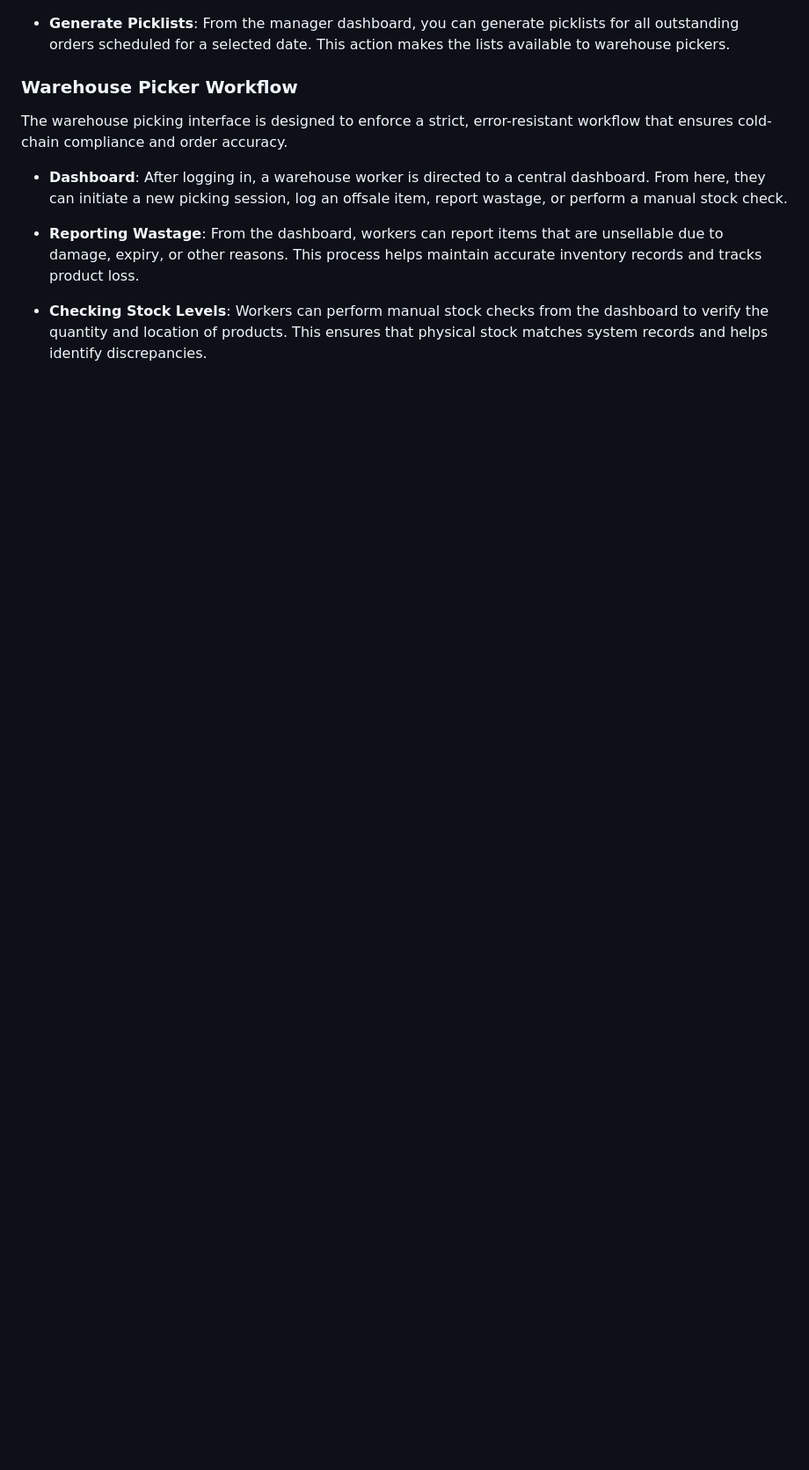
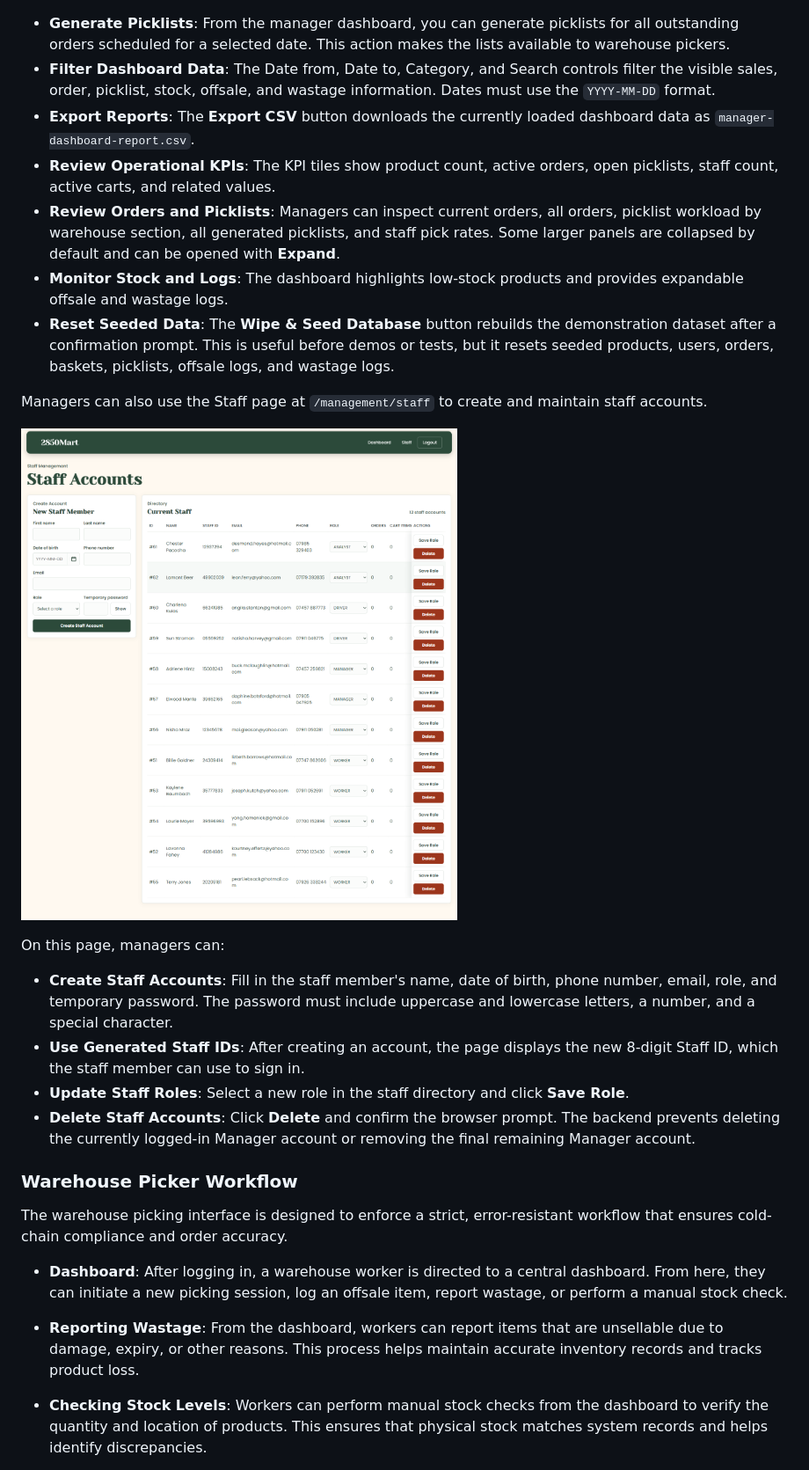
Before and after one commit to stockyy/Supermarket-App-Group25, a Markdown page: README.md, the part around the change printed below. Shown: that part at 88% size. GitHub-like rendering; pictures changed too: docs/images/management-staff.png (added); blank space fills up the shorter version.

```diff
--- a/README.md
+++ b/README.md
@@ -110,4 +121,21 @@ As a manager, you can explore the analytics dashboard or manage staff accounts.
 - **Generate Picklists**: From the manager dashboard, you can generate picklists for all outstanding orders scheduled for a selected date. This action makes the lists available to warehouse pickers.
+- **Filter Dashboard Data**: The Date from, Date to, Category, and Search controls filter the visible sales, order, picklist, stock, offsale, and wastage information. Dates must use the `YYYY-MM-DD` format.
+- **Export Reports**: The **Export CSV** button downloads the currently loaded dashboard data as `manager-dashboard-report.csv`.
+- **Review Operational KPIs**: The KPI tiles show product count, active orders, open picklists, staff count, active carts, and related values.
+- **Review Orders and Picklists**: Managers can inspect current orders, all orders, picklist workload by warehouse section, all generated picklists, and staff pick rates. Some larger panels are collapsed by default and can be opened with **Expand**.
+- **Monitor Stock and Logs**: The dashboard highlights low-stock products and provides expandable offsale and wastage logs.
+- **Reset Seeded Data**: The **Wipe & Seed Database** button rebuilds the demonstration dataset after a confirmation prompt. This is useful before demos or tests, but it resets seeded products, users, orders, baskets, picklists, offsale logs, and wastage logs.
+
+Managers can also use the Staff page at `/management/staff` to create and maintain staff accounts.
+
+![Staff management screen](docs/images/management-staff.png)
+
+On this page, managers can:
+
+- **Create Staff Accounts**: Fill in the staff member's name, date of birth, phone number, email, role, and temporary password. The password must include uppercase and lowercase letters, a number, and a special character.
+- **Use Generated Staff IDs**: After creating an account, the page displays the new 8-digit Staff ID, which the staff member can use to sign in.
+- **Update Staff Roles**: Select a new role in the staff directory and click **Save Role**.
+- **Delete Staff Accounts**: Click **Delete** and confirm the browser prompt. The backend prevents deleting the currently logged-in Manager account or removing the final remaining Manager account.
 
 ### Warehouse Picker Workflow
 The warehouse picking interface is designed to enforce a strict, error-resistant workflow that ensures cold-chain compliance and order accuracy.
```
Also changed, not shown: other parts of README.md (+12 -1 lines), docs/images/management-dashboard.png (added), docs/images/management-login.png (added).
